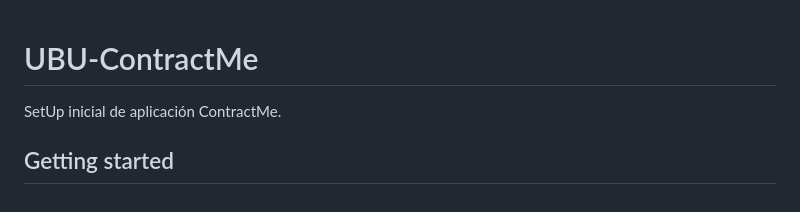
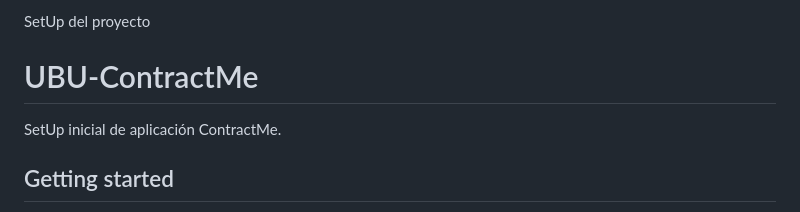
Before and after one commit to deibiiz/ContractMe, a Markdown page: README.md, the part around the change. GitHub-like rendering.

Commit message:
Modificacion readme

```diff
--- a/README.md
+++ b/README.md
@@ -1,3 +1,5 @@
+SetUp del proyecto
+
 # UBU-ContractMe
 
 SetUp inicial de aplicación ContractMe.
```
